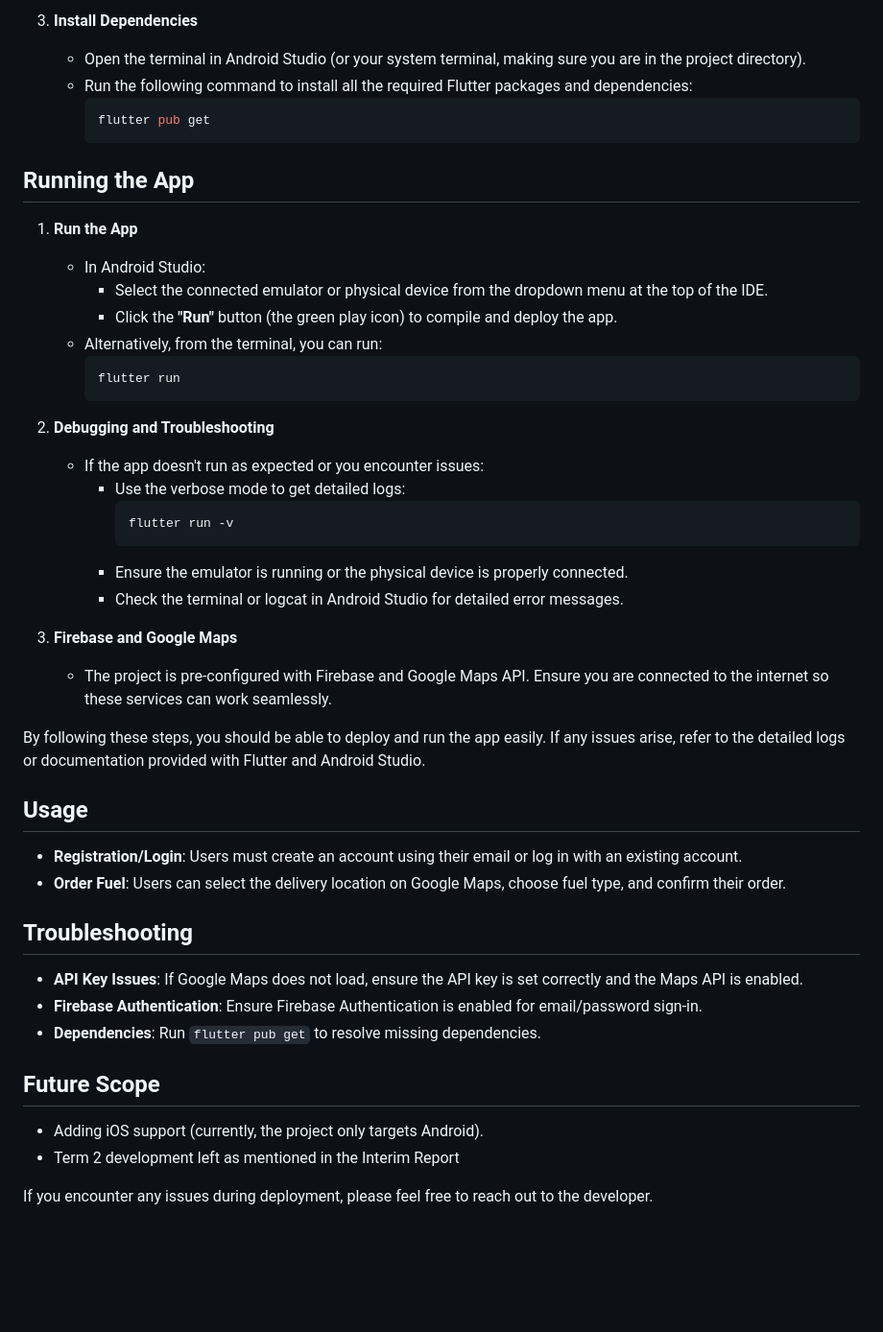
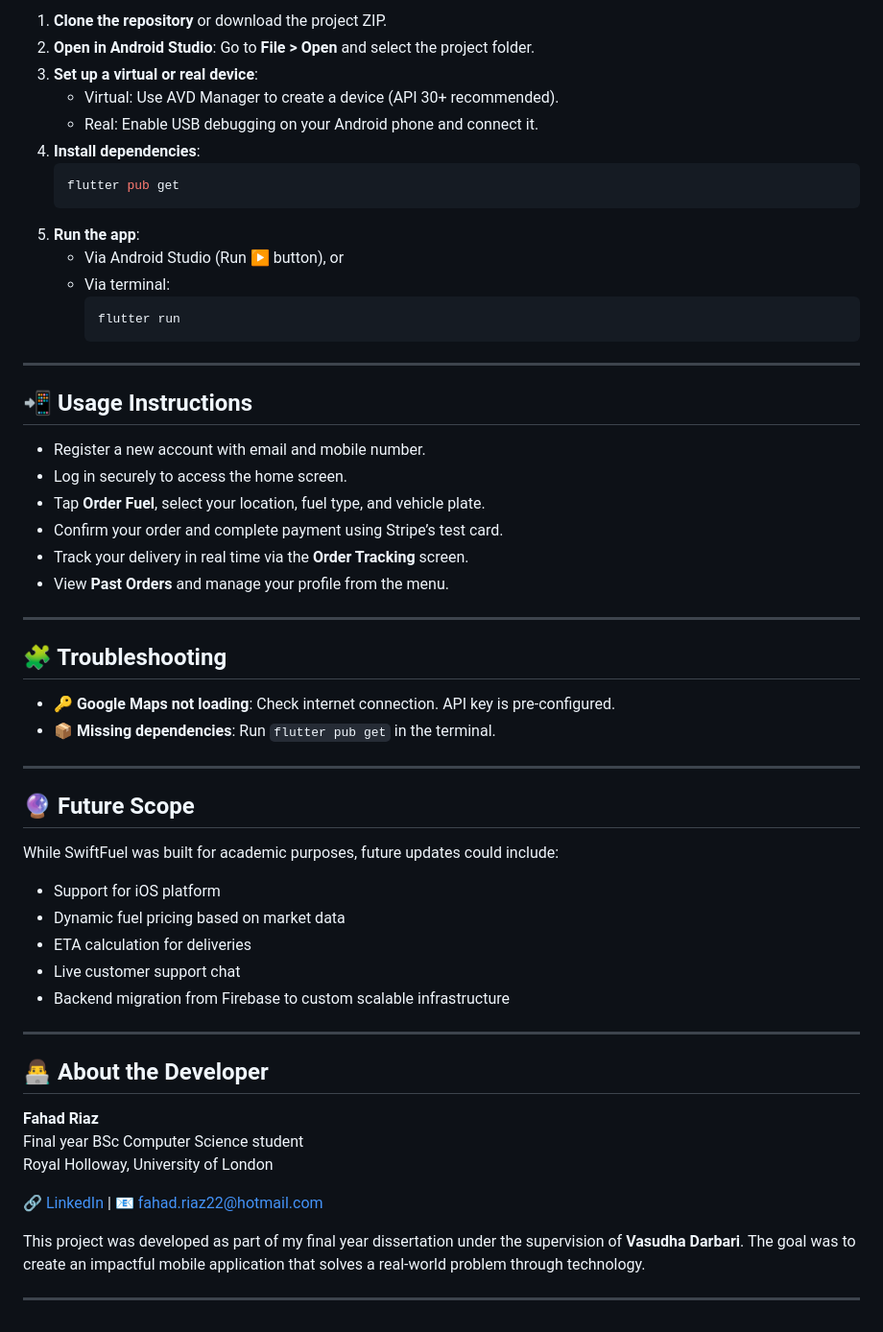
Before and after one commit to assessment72/SwiftFuelFYP, a Markdown page: README.md, the part around the change printed below. Shown: that part at 96% size. Drawn GitHub-style; blank space fills up the shorter version.

Commit message:
Updated README file for final submission

````diff
--- a/README.md
+++ b/README.md
@@ -58,48 +78,59 @@ To deploy and run the code, ensure you have the following installed and set up o
-3. **Install Dependencies**
-   - Open the terminal in Android Studio (or your system terminal, making sure you are in the project directory).
-   - Run the following command to install all the required Flutter packages and dependencies:
-     ```sh
-     flutter pub get
-     ```
-
-## Running the App
-
-1. **Run the App**
-   - In Android Studio:
-     - Select the connected emulator or physical device from the dropdown menu at the top of the IDE.
-     - Click the **"Run"** button (the green play icon) to compile and deploy the app.
-   - Alternatively, from the terminal, you can run:
-     ```sh
+1. **Clone the repository** or download the project ZIP.
+2. **Open in Android Studio**: Go to **File > Open** and select the project folder.
+3. **Set up a virtual or real device**:
+   - Virtual: Use AVD Manager to create a device (API 30+ recommended).
+   - Real: Enable USB debugging on your Android phone and connect it.
+4. **Install dependencies**:
+   ```bash
+   flutter pub get
+   ```
+5. **Run the app**:
+   - Via Android Studio (Run ▶️ button), or
+   - Via terminal:
+     ```bash
      flutter run
      ```
 
-2. **Debugging and Troubleshooting**
-   - If the app doesn't run as expected or you encounter issues:
-     - Use the verbose mode to get detailed logs:
-       ```sh
-       flutter run -v
-       ```
-     - Ensure the emulator is running or the physical device is properly connected.
-     - Check the terminal or logcat in Android Studio for detailed error messages.
+---
 
-3. **Firebase and Google Maps**
-   - The project is pre-configured with Firebase and Google Maps API. Ensure you are connected to the internet so these services can work seamlessly.
+## 📲 Usage Instructions
 
-By following these steps, you should be able to deploy and run the app easily. If any issues arise, refer to the detailed logs or documentation provided with Flutter and Android Studio.
+- Register a new account with email and mobile number.
+- Log in securely to access the home screen.
+- Tap **Order Fuel**, select your location, fuel type, and vehicle plate.
+- Confirm your order and complete payment using Stripe’s test card.
+- Track your delivery in real time via the **Order Tracking** screen.
+- View **Past Orders** and manage your profile from the menu.
 
+---
 
-## Usage
-- **Registration/Login**: Users must create an account using their email or log in with an existing account.
-- **Order Fuel**: Users can select the delivery location on Google Maps, choose fuel type, and confirm their order.
+## 🧩 Troubleshooting
 
-## Troubleshooting
-- **API Key Issues**: If Google Maps does not load, ensure the API key is set correctly and the Maps API is enabled.
-- **Firebase Authentication**: Ensure Firebase Authentication is enabled for email/password sign-in.
-- **Dependencies**: Run `flutter pub get` to resolve missing dependencies.
+- 🔑 **Google Maps not loading**: Check internet connection. API key is pre-configured.
+- 📦 **Missing dependencies**: Run `flutter pub get` in the terminal.
 
-## Future Scope
-- Adding iOS support (currently, the project only targets Android).
-- Term 2 development left as mentioned in the Interim Report
+---
 
+## 🔮 Future Scope
 
-If you encounter any issues during deployment, please feel free to reach out to the developer.
+While SwiftFuel was built for academic purposes, future updates could include:
+
+- Support for iOS platform
+- Dynamic fuel pricing based on market data
+- ETA calculation for deliveries
+- Live customer support chat
+- Backend migration from Firebase to custom scalable infrastructure
+
+---
+
+## 👨‍💻 About the Developer
+
+**Fahad Riaz**
+Final year BSc Computer Science student
+Royal Holloway, University of London
+
+🔗 [LinkedIn](https://www.linkedin.com/in/fahad-riaz-9a76a62b4) | 📧 fahad.riaz22@hotmail.com
+
+This project was developed as part of my final year dissertation under the supervision of **Vasudha Darbari**. The goal was to create an impactful mobile application that solves a real-world problem through technology.
+
+---
````
Also changed, not shown: other parts of README.md (+68 -48 lines).
